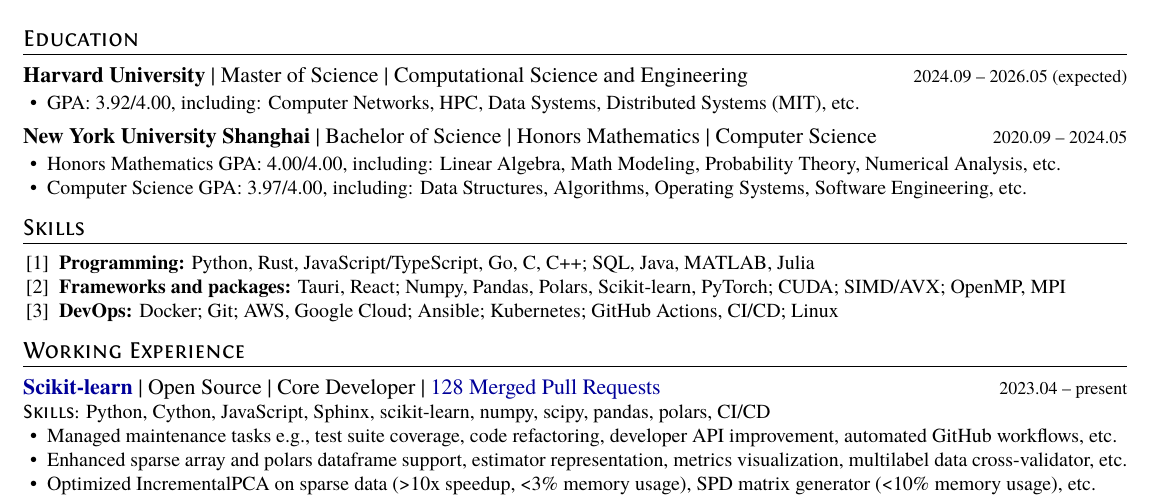
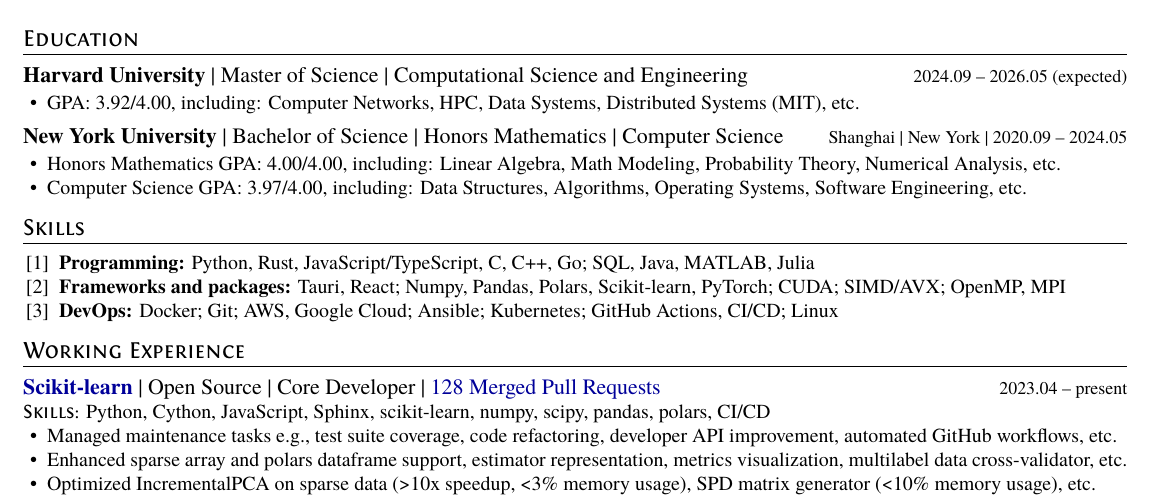
Before and after one commit to Charlie-XIAO/Charlie-XIAO.github.io, a LaTeX CV (assets/pdf/yxiao-cv/yxiao-cv.tex, which reads assets/pdf/yxiao-cv/shared/education/24-nyush.tex, assets/pdf/yxiao-cv/shared/skills.tex): part of the page, cut so that both start at the same text. Compiled offline with XeLaTeX; a missing font is replaced by an installed copy or a similar font.

Commit message:
Update 2025/03/19 (CV)

```diff
--- a/assets/pdf/yxiao-cv/shared/education/24-nyush.tex
+++ b/assets/pdf/yxiao-cv/shared/education/24-nyush.tex
@@ -1,4 +1,4 @@
-\datedsubsection{\textbf{New York University Shanghai} | Bachelor of Science | Honors Mathematics | Computer Science}{2020.09 -- 2024.05}
+\datedsubsection{\textbf{New York University} | Bachelor of Science | Honors Mathematics | Computer Science}{Shanghai | New York | 2020.09 -- 2024.05}
 
 \begin{itemize}[nosep]
   \item Honors Mathematics GPA: 4.00/4.00, including:
--- a/assets/pdf/yxiao-cv/shared/skills.tex
+++ b/assets/pdf/yxiao-cv/shared/skills.tex
@@ -1,5 +1,5 @@
 \begin{enumerate}[label={[\arabic*]},nosep]
-  \item \textbf{Programming:} Python, Rust, JavaScript/TypeScript, Go, C, C++; SQL, Java, MATLAB, Julia
+  \item \textbf{Programming:} Python, Rust, JavaScript/TypeScript, C, C++, Go; SQL, Java, MATLAB, Julia
   \item \textbf{Frameworks and packages:} Tauri, React; Numpy, Pandas, Polars, Scikit-learn, PyTorch; CUDA; SIMD/AVX; OpenMP, MPI
   \item \textbf{DevOps:} Docker; Git; AWS, Google Cloud; Ansible; Kubernetes; GitHub Actions, CI/CD; Linux
 \end{enumerate}
```
Also changed, not shown: assets/pdf/yxiao-cv/shared/education/24-nyush-zh.tex (+1 -1 lines), assets/pdf/yxiao-cv/shared/skills-zh.tex (+1 -1 lines), assets/pdf/yxiao-cv/yxiao-cv-verbose.pdf, assets/pdf/yxiao-cv/yxiao-cv-zh-verbose.pdf, assets/pdf/yxiao-cv/yxiao-cv-zh.pdf, assets/pdf/yxiao-cv/yxiao-cv.pdf.
